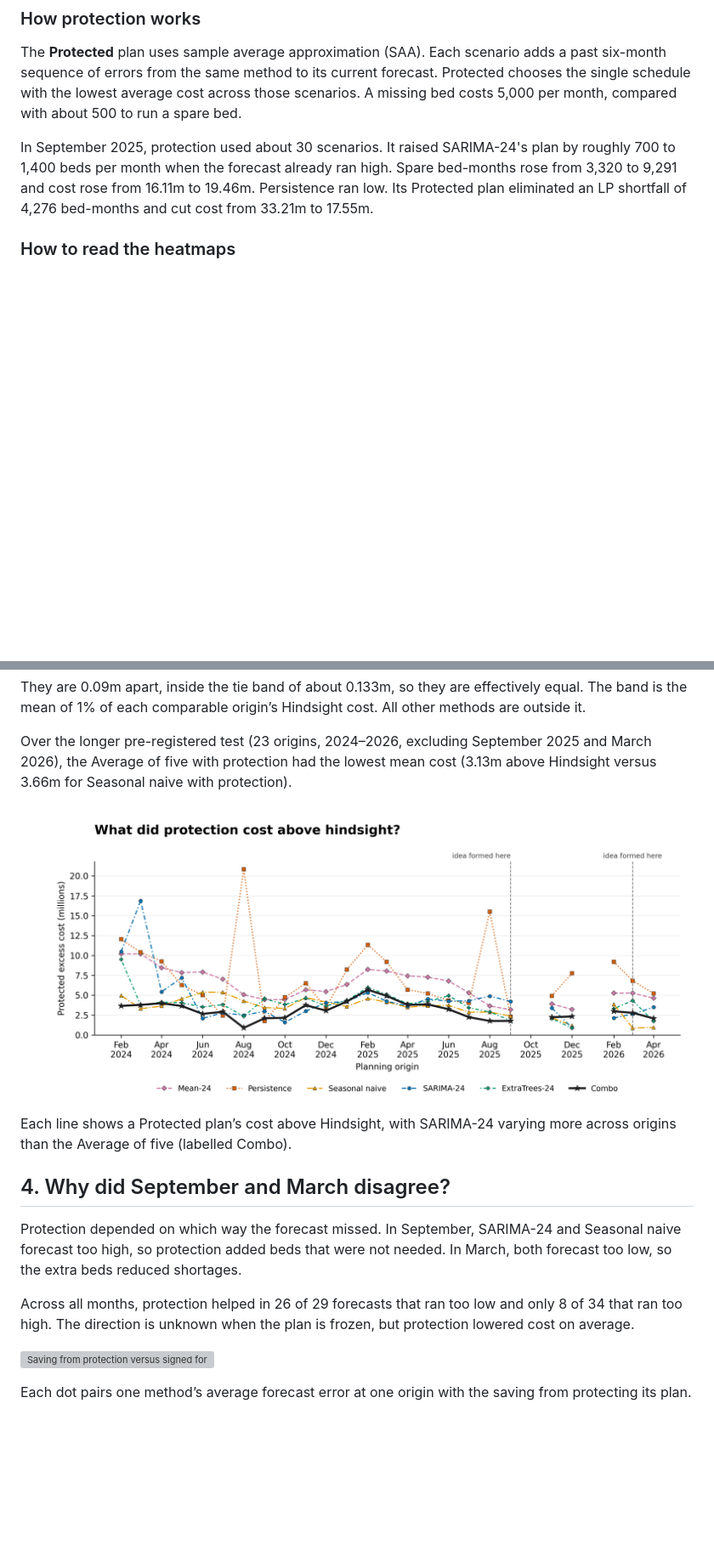
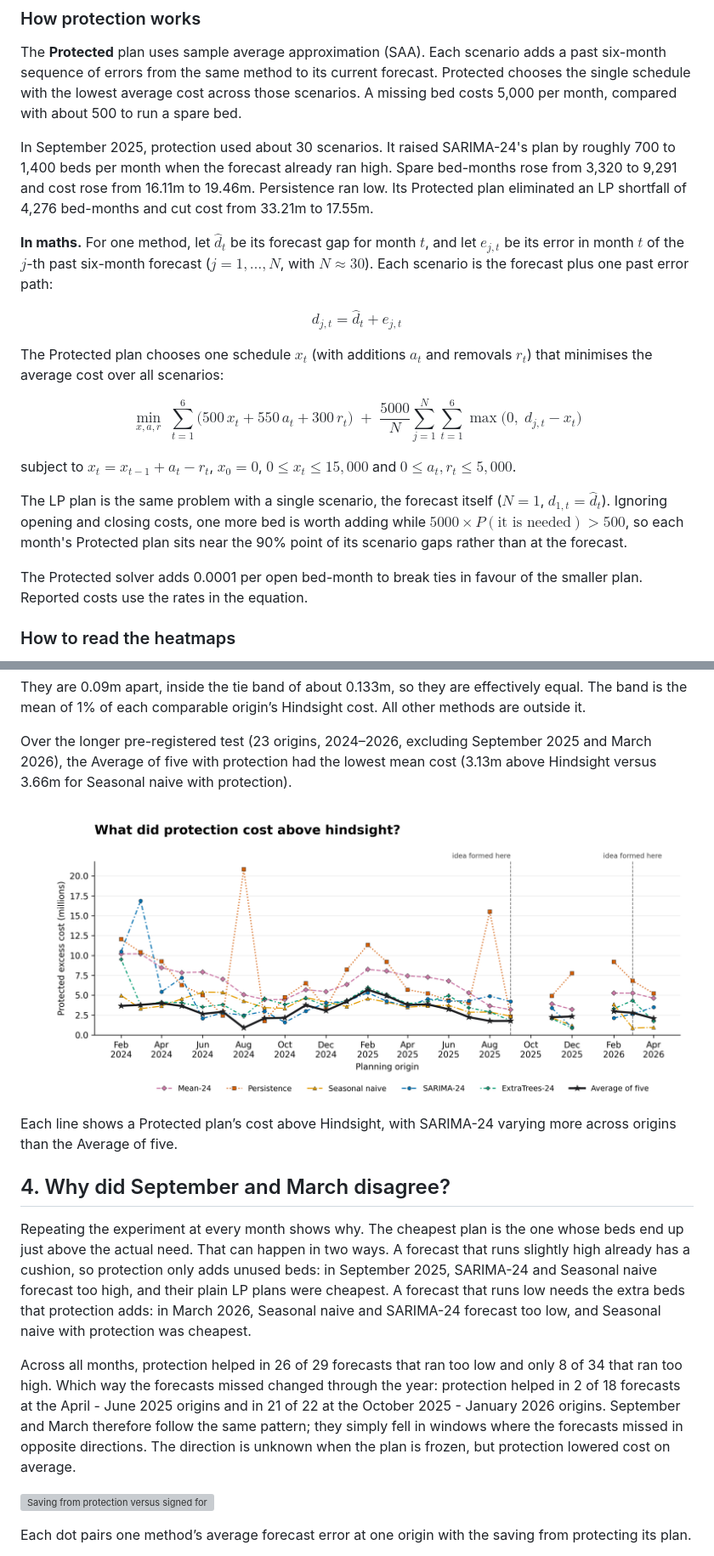
Before and after one commit to mohammadalkhatib23/hospital-capacity-cost-optimization, a Markdown page: README.md, 2 parts joined by grey strips. Shown at 85% size. GitHub-like rendering; pictures changed too: figures/forecast_combination/excess_by_origin.png; blank space fills up the shorter version; grey boxes are pictures that could not be loaded.

Commit message:
README: explain Sep vs Mar via all-month results

```diff
--- a/README.md
+++ b/README.md
@@ -27,6 +27,20 @@ The planning gap is **occupied / 0.90 − available**, the extra beds needed for
 The **Protected** plan uses sample average approximation (SAA). Each scenario adds a past six-month sequence of errors from the same method to its current forecast. Protected chooses the single schedule with the lowest average cost across those scenarios. A missing bed costs 5,000 per month, compared with about 500 to run a spare bed.
 
 In September 2025, protection used about 30 scenarios. It raised SARIMA-24's plan by roughly 700 to 1,400 beds per month when the forecast already ran high. Spare bed-months rose from 3,320 to 9,291 and cost rose from 16.11m to 19.46m. Persistence ran low. Its Protected plan eliminated an LP shortfall of 4,276 bed-months and cut cost from 33.21m to 17.55m.
+
+**In maths.** For one method, let $\hat d_t$ be its forecast gap for month $t$, and let $e_{j,t}$ be its error in month $t$ of the $j$-th past six-month forecast ($j = 1,\dots,N$, with $N \approx 30$). Each scenario is the forecast plus one past error path:
+
+$$d_{j,t} = \hat d_t + e_{j,t}$$
+
+The Protected plan chooses one schedule $x_t$ (with additions $a_t$ and removals $r_t$) that minimises the average cost over all scenarios:
+
+$$\min_{x,a,r}\; \sum_{t=1}^{6} \big(500\,x_t + 550\,a_t + 300\,r_t\big) \;+\; \frac{5000}{N}\sum_{j=1}^{N}\sum_{t=1}^{6} \max\big(0,\; d_{j,t} - x_t\big)$$
+
+subject to $x_t = x_{t-1} + a_t - r_t$, $x_0 = 0$, $0 \le x_t \le 15{,}000$ and $0 \le a_t, r_t \le 5{,}000$.
+
+The LP plan is the same problem with a single scenario, the forecast itself ($N = 1$, $d_{1,t} = \hat d_t$). Ignoring opening and closing costs, one more bed is worth adding while $5000 \times P(\text{it is needed}) > 500$, so each month's Protected plan sits near the 90% point of its scenario gaps rather than at the forecast.
+
+The Protected solver adds 0.0001 per open bed-month to break ties in favour of the smaller plan. Reported costs use the rates in the equation.
 
 ### How to read the heatmaps
 
@@ -76,13 +90,13 @@ Over the longer pre-registered test (23 origins, 2024–2026, excluding Septembe
 
 ![Protected excess cost by planning origin](figures/forecast_combination/excess_by_origin.png)
 
-Each line shows a Protected plan’s cost above Hindsight, with SARIMA-24 varying more across origins than the Average of five (labelled Combo).
+Each line shows a Protected plan’s cost above Hindsight, with SARIMA-24 varying more across origins than the Average of five.
 
 ## 4. Why did September and March disagree?
 
-Protection depended on which way the forecast missed. In September, SARIMA-24 and Seasonal naive forecast too high, so protection added beds that were not needed. In March, both forecast too low, so the extra beds reduced shortages.
+Repeating the experiment at every month shows why. The cheapest plan is the one whose beds end up just above the actual need. That can happen in two ways. A forecast that runs slightly high already has a cushion, so protection only adds unused beds: in September 2025, SARIMA-24 and Seasonal naive forecast too high, and their plain LP plans were cheapest. A forecast that runs low needs the extra beds that protection adds: in March 2026, Seasonal naive and SARIMA-24 forecast too low, and Seasonal naive with protection was cheapest.
 
-Across all months, protection helped in 26 of 29 forecasts that ran too low and only 8 of 34 that ran too high. The direction is unknown when the plan is frozen, but protection lowered cost on average.
+Across all months, protection helped in 26 of 29 forecasts that ran too low and only 8 of 34 that ran too high. Which way the forecasts missed changed through the year: protection helped in 2 of 18 forecasts at the April - June 2025 origins and in 21 of 22 at the October 2025 - January 2026 origins. September and March therefore follow the same pattern; they simply fell in windows where the forecasts missed in opposite directions. The direction is unknown when the plan is frozen, but protection lowered cost on average.
 
 ![Saving from protection versus signed forecast error](figures/monthly_origins/protection_vs_error_direction.png)
 
```
Also changed, not shown: 1 other file.
